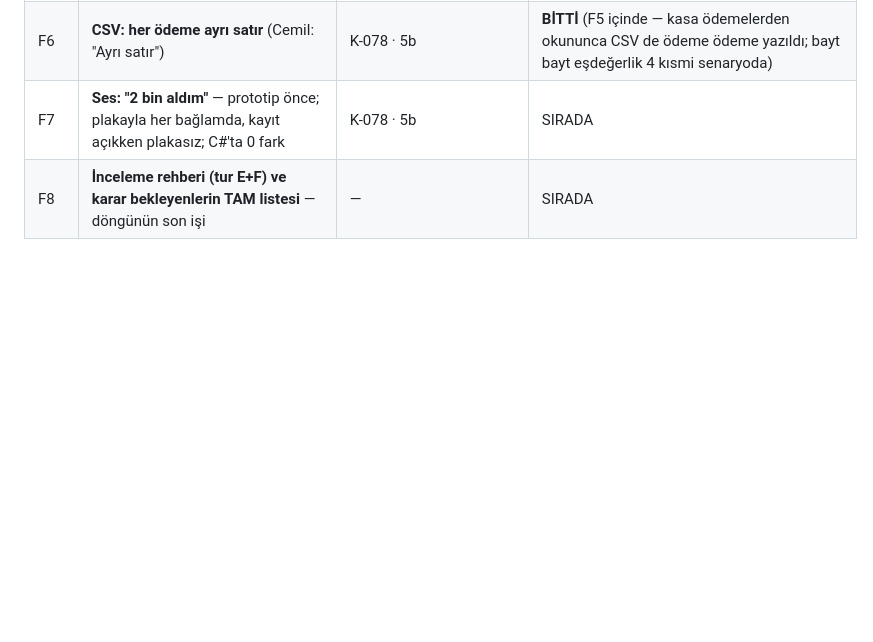
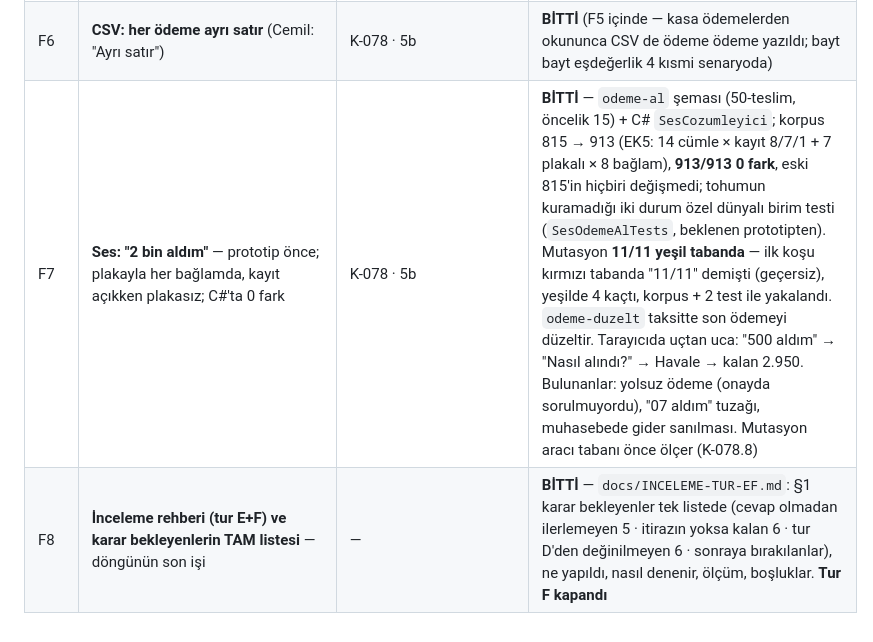
Before and after one commit to DevCemilSaglam/Tamiron, a Markdown page: docs/BACKEND-KUYRUGU.md, the part around the change. Rendered like a GitHub page; blank space fills up the shorter version.

```diff
--- a/docs/BACKEND-KUYRUGU.md
+++ b/docs/BACKEND-KUYRUGU.md
@@ -106,5 +106,5 @@
 | F4 | **Göç: var olan kayıtlara ödeme satırı üret** — teslimde ödenmiş: (toplam, yol, teslim günü); sonradan: (toplam, yol, tahsil günü); veresiye: satır yok. Göçten önce/sonra kasa AYNI (ölçülür) | K-078 · TASARIM-E6 §4 | **BİTTİ** (F3'le aynı göç — ara durum kalmasın: tablo boş gelseydi ödenmiş kayıtlar "hiç ödenmemiş" görünürdü). `MigrationUpgradeTests`: 7 durum (nakit/kart/havale, müşteri parçası, silinmiş satır, veresiye, sonradan tahsil, 0 ₺, serviste) — kasa gün×yol×tutar önce ve sonra AYNI, `AtDelivery` doğru |
 | F5 | **API + muhasebe sorguları ödemelerden** — uçlar, kasa/alacak/iş başına, `PrototypeEquivalenceTests` 0 fark (kısmi senaryolu tohum), yalıtım testi | K-078 | **BİTTİ** — kasa/ana ekran `Map.CollectedBetween` (ödemelerden, SQL'de gün+yol); alacak = kalan (`HasRemaining` SQL biçimi, bellekle eşitliği testli; liste öğesinde toplam·alınan·kalan); `deliver`/`collect` isteğe bağlı `amount`; kayıt cevabında `Paid`·`Remaining`·`Payments`. Eşdeğerlik 7 senaryo 0 fark (4 yeni kısmi: taksit, kapanış, teslimde, aynı gün iki taksit). **Ölçümün bulduğu hata:** "son taksiti geri al" yanlış taksiti siliyordu — DB sırası yazılış sırası değil → `Payment.Sequence` (K-078.5). Prototip CSV alacak sırası sunucuya çekildi (K-078.6). Yeni uç yok (yalıtım kapsamı aynı). 460 test, 14 mutasyonun 13'ü yakalandı + 1 eşdeğer (EF `SUM`'ı zaten `COALESCE(…,0)` ile sarıyor — SQL'den doğrulandı); "aynı gün sıra" ilk koşuda kaçtı, senaryo eklenince yakalandı |
 | F6 | **CSV: her ödeme ayrı satır** (Cemil: "Ayrı satır") | K-078 · 5b | **BİTTİ** (F5 içinde — kasa ödemelerden okununca CSV de ödeme ödeme yazıldı; bayt bayt eşdeğerlik 4 kısmi senaryoda) |
-| F7 | **Ses: "2 bin aldım"** — prototip önce; plakayla her bağlamda, kayıt açıkken plakasız; C#'ta 0 fark | K-078 · 5b | SIRADA |
-| F8 | **İnceleme rehberi (tur E+F) ve karar bekleyenlerin TAM listesi** — döngünün son işi | — | SIRADA |
+| F7 | **Ses: "2 bin aldım"** — prototip önce; plakayla her bağlamda, kayıt açıkken plakasız; C#'ta 0 fark | K-078 · 5b | **BİTTİ** — `odeme-al` şeması (50-teslim, öncelik 15) + C# `SesCozumleyici`; korpus 815 → 913 (EK5: 14 cümle × kayıt 8/7/1 + 7 plakalı × 8 bağlam), **913/913 0 fark**, eski 815'in hiçbiri değişmedi; tohumun kuramadığı iki durum özel dünyalı birim testi (`SesOdemeAlTests`, beklenen prototipten). Mutasyon **11/11 yeşil tabanda** — ilk koşu kırmızı tabanda "11/11" demişti (geçersiz), yeşilde 4 kaçtı, korpus + 2 test ile yakalandı. `odeme-duzelt` taksitte son ödemeyi düzeltir. Tarayıcıda uçtan uca: "500 aldım" → "Nasıl alındı?" → Havale → kalan 2.950. Bulunanlar: yolsuz ödeme (onayda sorulmuyordu), "07 aldım" tuzağı, muhasebede gider sanılması. Mutasyon aracı tabanı önce ölçer (K-078.8) |
+| F8 | **İnceleme rehberi (tur E+F) ve karar bekleyenlerin TAM listesi** — döngünün son işi | — | **BİTTİ** — `docs/INCELEME-TUR-EF.md`: §1 karar bekleyenler tek listede (cevap olmadan ilerlemeyen 5 · itirazın yoksa kalan 6 · tur D'den değinilmeyen 6 · sonraya bırakılanlar), ne yapıldı, nasıl denenir, ölçüm, boşluklar. **Tur F kapandı** |
```
Also changed, not shown: docs/INCELEME-TUR-EF.md (added, +125 -0 lines).
